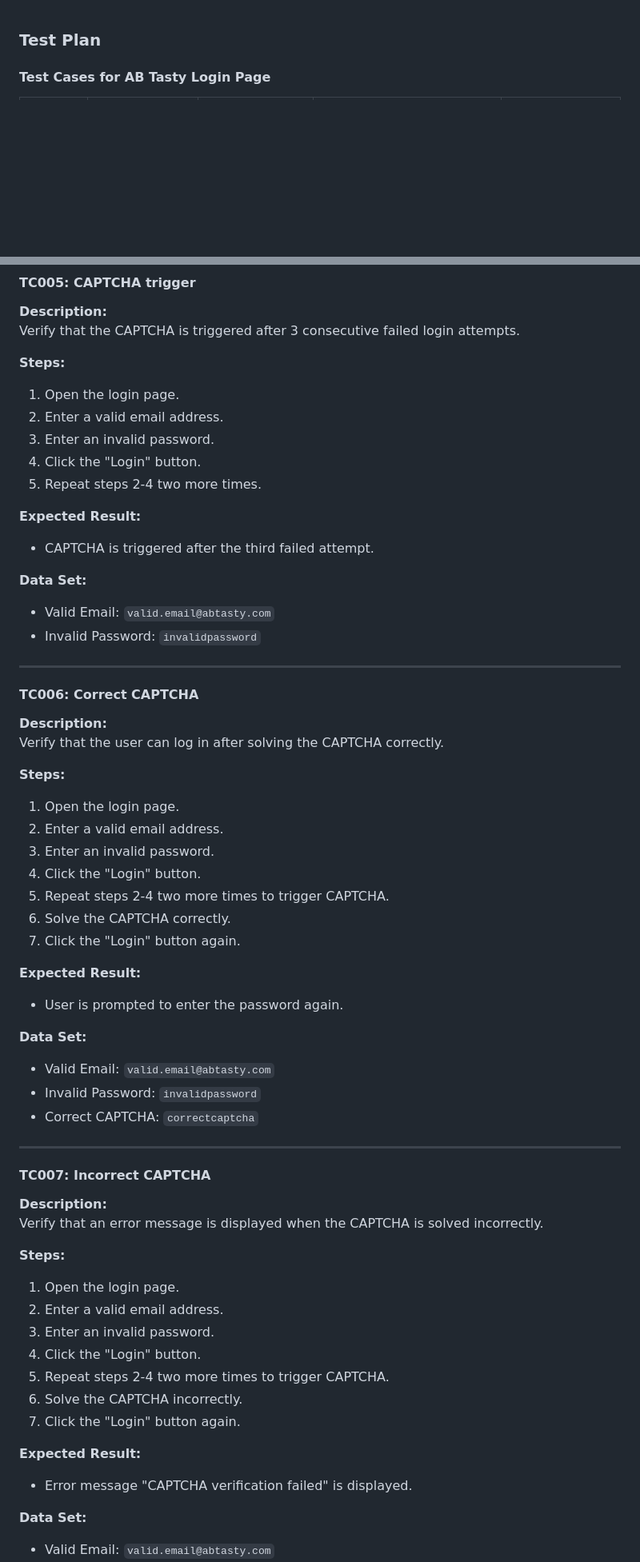
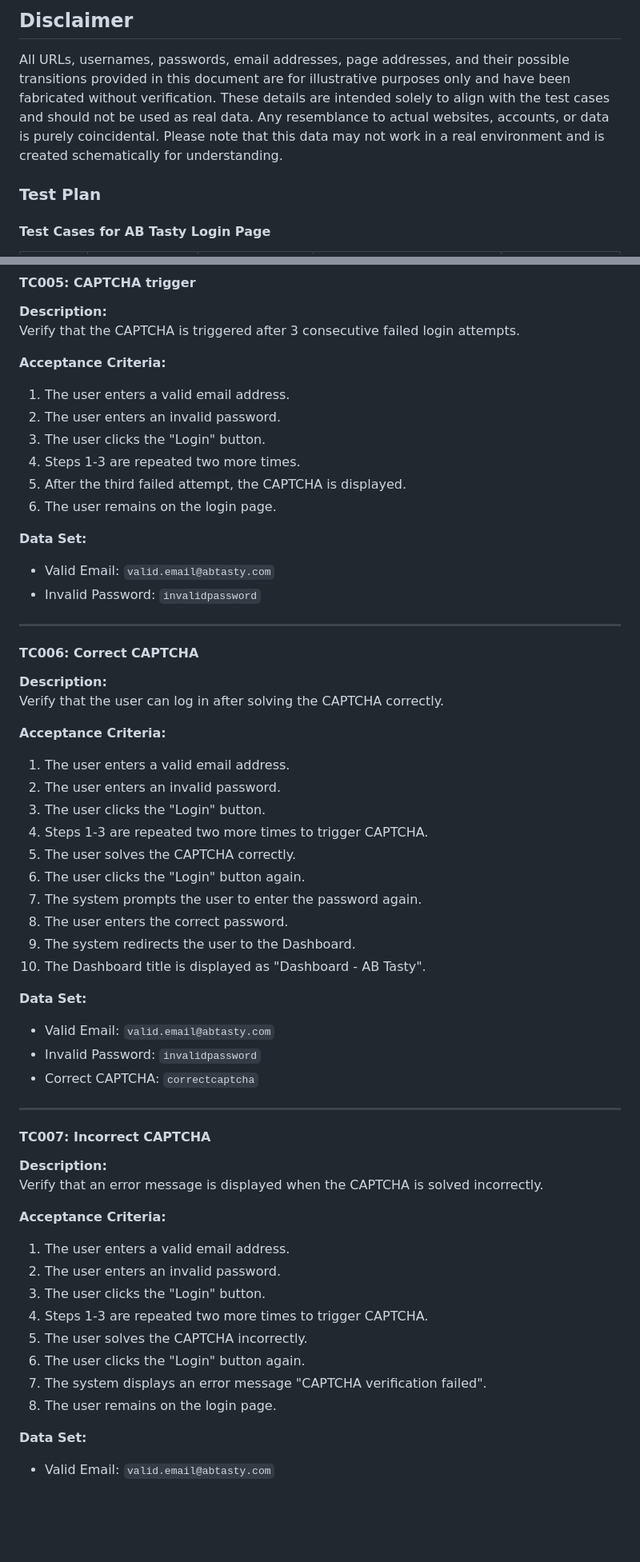
Before and after one commit to Loktysh/infiniti-stream, a Markdown page: TEST-CASES.md, 2 parts joined by grey strips. Shown at 80% size. Drawn GitHub-style; blank space fills up the shorter version.

```diff
--- a/TEST-CASES.md
+++ b/TEST-CASES.md
@@ -1,3 +1,7 @@
+## Disclaimer
+
+All URLs, usernames, passwords, email addresses, page addresses, and their possible transitions provided in this document are for illustrative purposes only and have been fabricated without verification. These details are intended solely to align with the test cases and should not be used as real data. Any resemblance to actual websites, accounts, or data is purely coincidental. Please note that this data may not work in a real environment and is created schematically for understanding.
+
 ### Test Plan
 
 #### Test Cases for AB Tasty Login Page
@@ -103,15 +99,13 @@ Verify that a user is redirected to the SSO login page when an SSO email is ente
 **Description:**
 Verify that the CAPTCHA is triggered after 3 consecutive failed login attempts.
 
-**Steps:**
-1. Open the login page.
-2. Enter a valid email address.
-3. Enter an invalid password.
-4. Click the "Login" button.
-5. Repeat steps 2-4 two more times.
-
-**Expected Result:**
-- CAPTCHA is triggered after the third failed attempt.
+**Acceptance Criteria:**
+1. The user enters a valid email address.
+2. The user enters an invalid password.
+3. The user clicks the "Login" button.
+4. Steps 1-3 are repeated two more times.
+5. After the third failed attempt, the CAPTCHA is displayed.
+6. The user remains on the login page.
 
 **Data Set:**
 - Valid Email: `valid.email@abtasty.com`
@@ -124,17 +118,17 @@ Verify that the CAPTCHA is triggered after 3 consecutive failed login attempts.
 **Description:**
 Verify that the user can log in after solving the CAPTCHA correctly.
 
-**Steps:**
-1. Open the login page.
-2. Enter a valid email address.
-3. Enter an invalid password.
-4. Click the "Login" button.
-5. Repeat steps 2-4 two more times to trigger CAPTCHA.
-6. Solve the CAPTCHA correctly.
-7. Click the "Login" button again.
-
-**Expected Result:**
-- User is prompted to enter the password again.
+**Acceptance Criteria:**
+1. The user enters a valid email address.
+2. The user enters an invalid password.
+3. The user clicks the "Login" button.
+4. Steps 1-3 are repeated two more times to trigger CAPTCHA.
+5. The user solves the CAPTCHA correctly.
+6. The user clicks the "Login" button again.
+7. The system prompts the user to enter the password again.
+8. The user enters the correct password.
+9. The system redirects the user to the Dashboard.
+10. The Dashboard title is displayed as "Dashboard - AB Tasty".
 
 **Data Set:**
 - Valid Email: `valid.email@abtasty.com`
@@ -148,17 +142,15 @@ Verify that the user can log in after solving the CAPTCHA correctly.
 **Description:**
 Verify that an error message is displayed when the CAPTCHA is solved incorrectly.
 
-**Steps:**
-1. Open the login page.
-2. Enter a valid email address.
-3. Enter an invalid password.
-4. Click the "Login" button.
-5. Repeat steps 2-4 two more times to trigger CAPTCHA.
-6. Solve the CAPTCHA incorrectly.
-7. Click the "Login" button again.
-
-**Expected Result:**
-- Error message "CAPTCHA verification failed" is displayed.
+**Acceptance Criteria:**
+1. The user enters a valid email address.
+2. The user enters an invalid password.
+3. The user clicks the "Login" button.
+4. Steps 1-3 are repeated two more times to trigger CAPTCHA.
+5. The user solves the CAPTCHA incorrectly.
+6. The user clicks the "Login" button again.
+7. The system displays an error message "CAPTCHA verification failed".
+8. The user remains on the login page.
 
 **Data Set:**
 - Valid Email: `valid.email@abtasty.com`
```
Also changed, not shown: other parts of TEST-CASES.md (+63 -73 lines).
